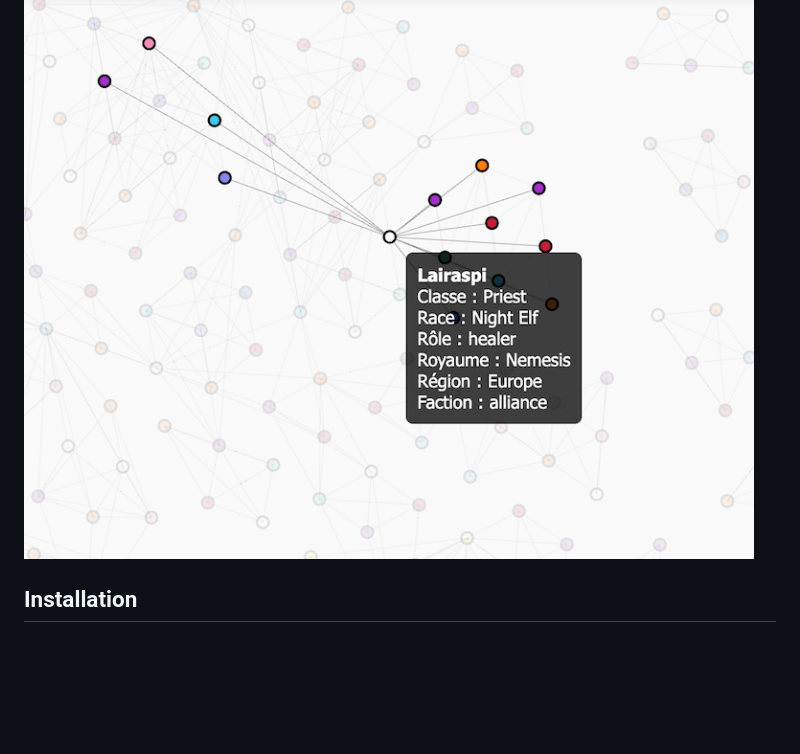
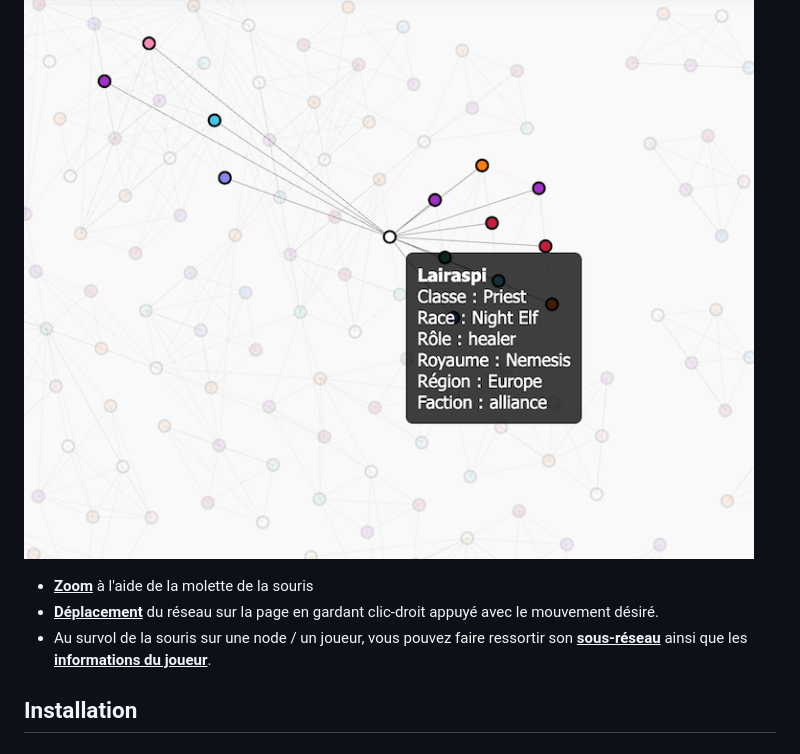
Before and after one commit to jmarquez050997/reseau-wow-raiderio, a Markdown page: README.md, the part around the change. GitHub-like rendering; blank space fills up the shorter version.

```diff
--- a/README.md
+++ b/README.md
@@ -115,7 +115,9 @@ Le <ins>**deuxième selecteur**</ins> définie le <ins>**nombre d'instance</ins>
 ### Les Fonctionnalités d'exploration
 ![Dashboard view](/figures/dash4.png)
 
-
+- <ins>**Zoom</ins>** à l'aide de la molette de la souris
+- <ins>**Déplacement</ins>** du réseau sur la page en gardant clic-droit appuyé avec le mouvement désiré.
+- Au survol de la souris sur une node / un joueur, vous pouvez faire ressortir son <ins>**sous-réseau</ins>** ainsi que les <ins>**informations du joueur</ins>**.
 ## Installation
 
 ## Mise à jour des données
```
